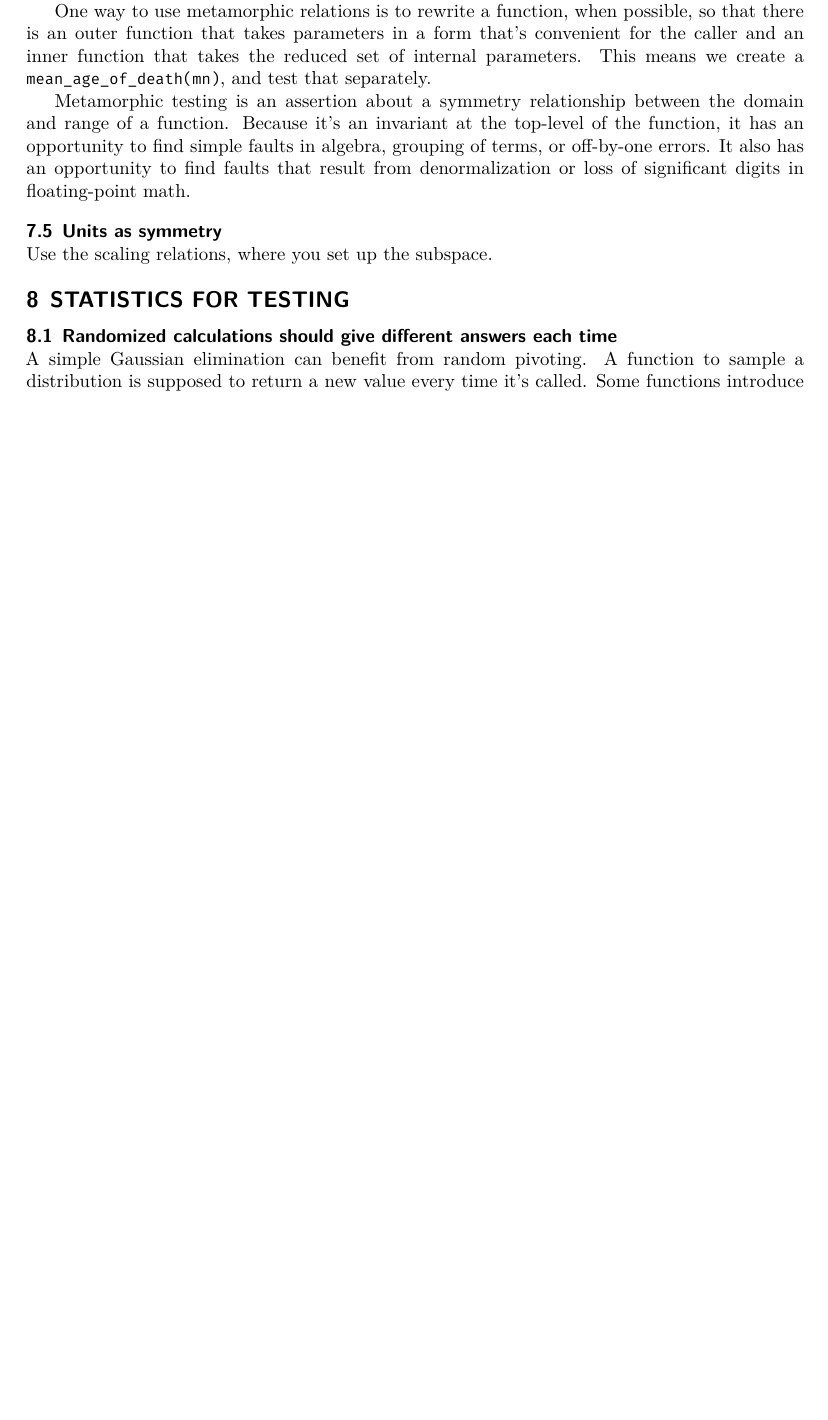
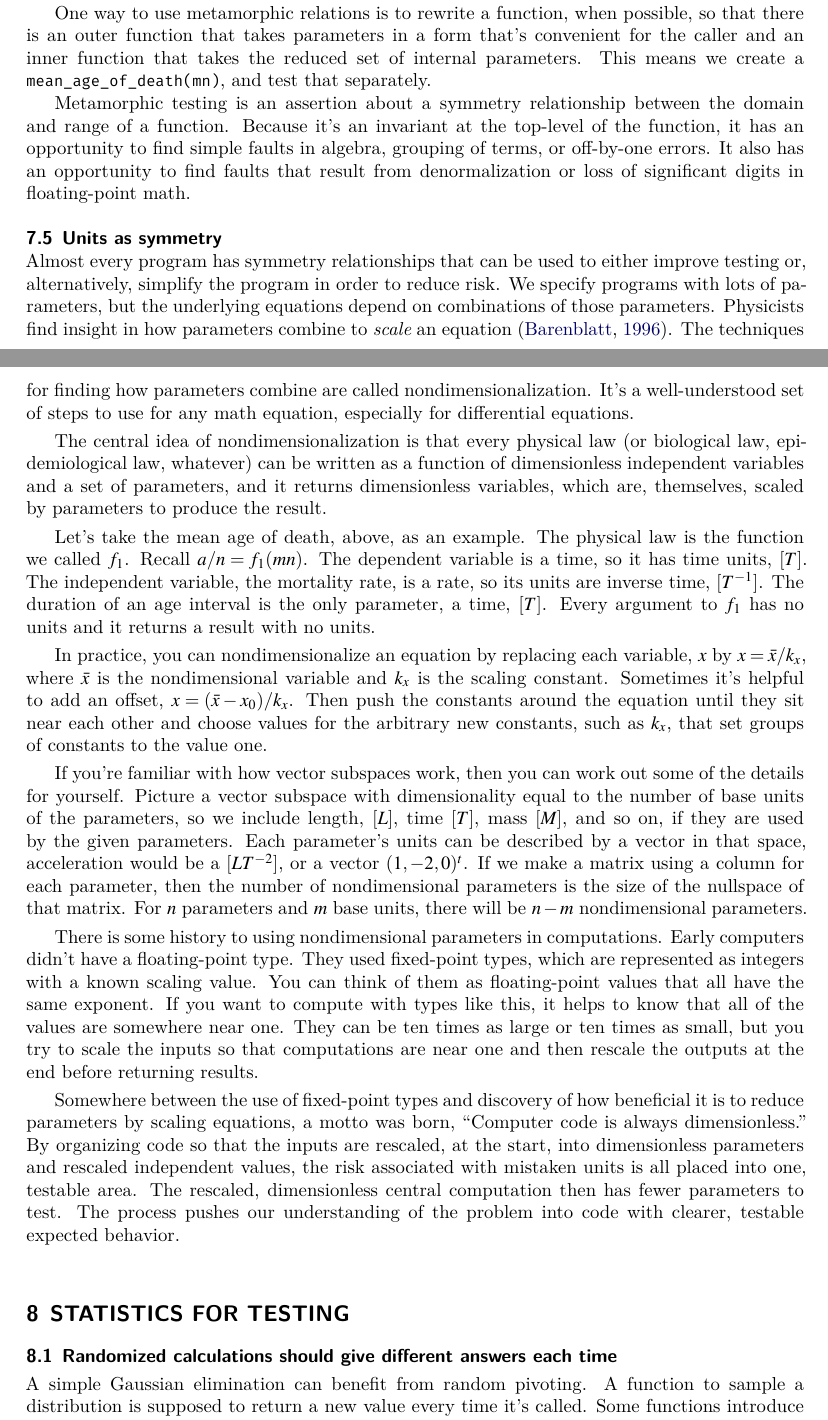
Before and after one commit to adolgert/test-scientific-code, a LaTeX document (paper/tsci.tex): part of page 24 of 33 before the commit and two parts of pages 24 and 25 of 34 after it, the two joined at a grey line, cut so that both start at the same text, the shorter picture padded with empty space. Compiled offline with XeLaTeX.

Commit message:
filled out section on scaling variables

```diff
--- a/paper/tsci.tex
+++ b/paper/tsci.tex
@@ -2005,8 +2008,78 @@ grouping of terms, or off-by-one errors. It also has an opportunity to
 find faults that result from denormalization or loss of significant digits
 in floating-point math.
 
+
 \subsection{Units as symmetry}
-Use the scaling relations, where you set up the subspace.
+
+Almost every program has symmetry relationships that can be used
+to either improve testing or, alternatively, simplify the program in
+order to reduce risk. We specify programs with lots of parameters,
+but the underlying equations depend on combinations of those
+parameters. Physicists find insight in how parameters combine
+to \emph{scale}\index{scaling} an equation~\citep{barenblatt1996}.
+The techniques for finding how parameters combine are called
+nondimensionalization\index{nondimensionalization}. It's a
+well-understood set of steps to use for any math equation, especially
+for differential equations.
+
+The central idea of nondimensionalization is that every physical
+law (or biological law, epidemiological law, whatever) can be
+written as a function of dimensionless independent variables
+and a set of parameters, and it returns dimensionless variables,
+which are, themselves, scaled by parameters to produce the result.
+
+Let's take the mean age of death, above, as an example.
+The physical law is the function we called $f_1$.
+Recall $a/n = f_1(mn)$.
+The dependent variable is a time, so it has time units, $[T]$.
+The independent variable, the mortality rate, is a rate,
+so its units are inverse time, $[T^{-1}]$.
+The duration of an age interval is the only parameter, a time, $[T]$.
+Every argument to $f_1$ has no units and it returns a result with no units.
+
+In practice, you can nondimensionalize an equation by replacing
+each variable, $x$ by $x=\bar{x}/k_x$, where $\bar{x}$ is the
+nondimensional variable and $k_x$ is the scaling constant. Sometimes
+it's helpful to add an offset, $x=(\bar{x} - x_0)/k_x$. Then
+push the constants around the equation until they sit near each
+other and choose values for the arbitrary new constants, such as $k_x$,
+that set groups of constants to the value one.
+
+If you're familiar with how vector subspaces work, then
+you can work out some of the details for yourself.
+Picture a vector subspace with dimensionality equal to the
+number of base units of the parameters, so we include
+length, $[L]$, time $[T]$, mass $[M]$, and so on, if they are used
+by the given parameters. Each parameter's units can be described
+by a vector in that space, acceleration would be a $[LT^{-2}]$, or
+a vector $(1, -2, 0)^t$. If we make a matrix using a column
+for each parameter, then the number of nondimensional parameters
+is the size of the nullspace of that matrix. For $n$ parameters
+and $m$ base units, there will be $n-m$ nondimensional parameters.
+
+There is some history to using nondimensional parameters in
+computations. Early computers didn't have a floating-point type.
+They used fixed-point\index{fixed-point type} types, which are represented as integers
+with a known scaling value. You can think of them as floating-point
+values that all have the same exponent. If you want to compute
+with types like this, it helps to know that all of the values
+are somewhere near one. They can be ten times as large or ten
+times as small, but you try to scale the inputs so that
+computations are near one and then rescale the outputs at
+the end before returning results.
+
+Somewhere between the use of fixed-point types and discovery
+of how beneficial it is to reduce parameters by scaling
+equations, a motto was born, ``Computer code is always
+dimensionless.'' By organizing code so that the inputs are
+rescaled, at the start, into dimensionless parameters and
+rescaled independent values, the risk associated with
+mistaken units is all placed into one, testable area.
+The rescaled, dimensionless central computation then has
+fewer parameters to test. The process pushes our understanding
+of the problem into code with clearer, testable expected
+behavior.
+
 
 \section{Statistics for testing}\label{sec:statistical}
 
```
Also changed, not shown: paper/tsci.bib (+6 -0 lines), paper/tsci.tex (27 more changed lines).
